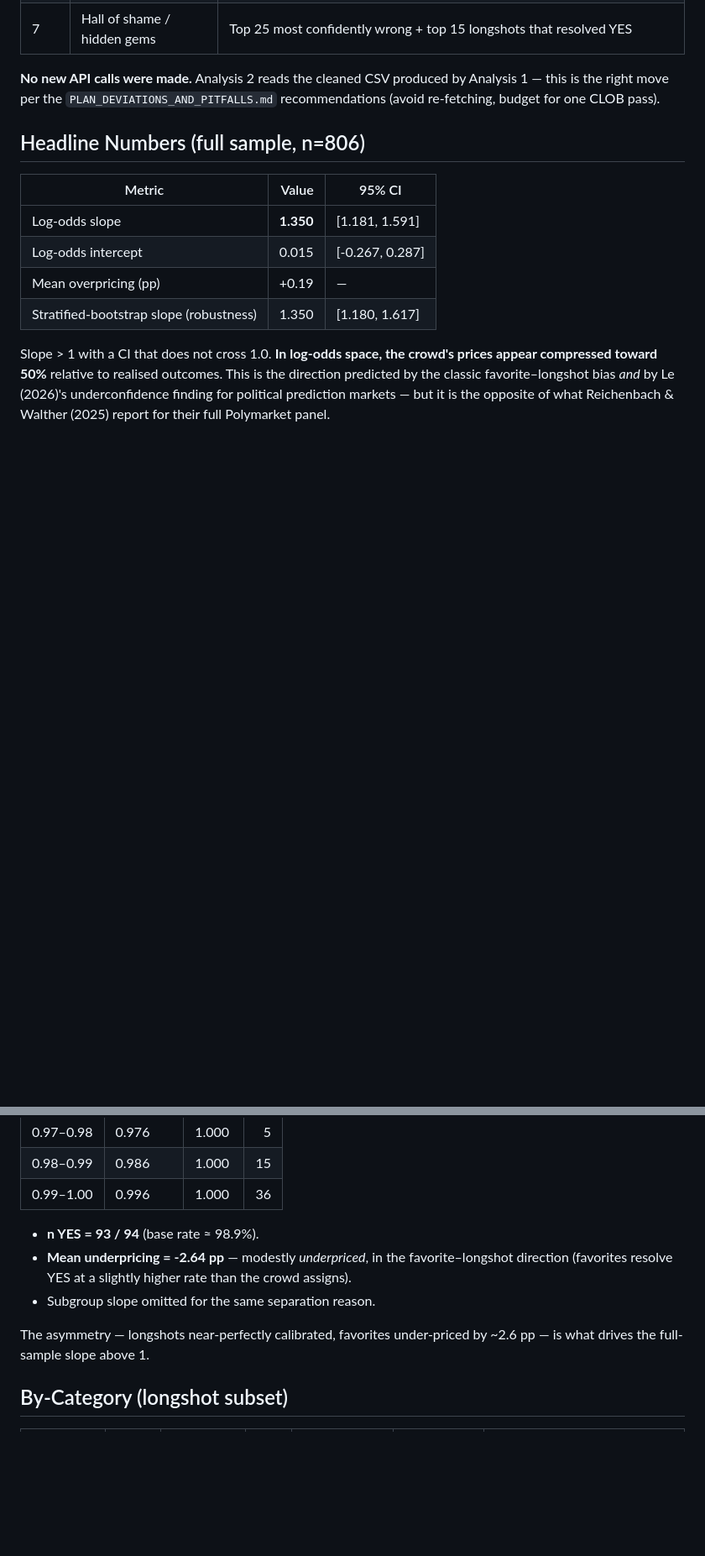
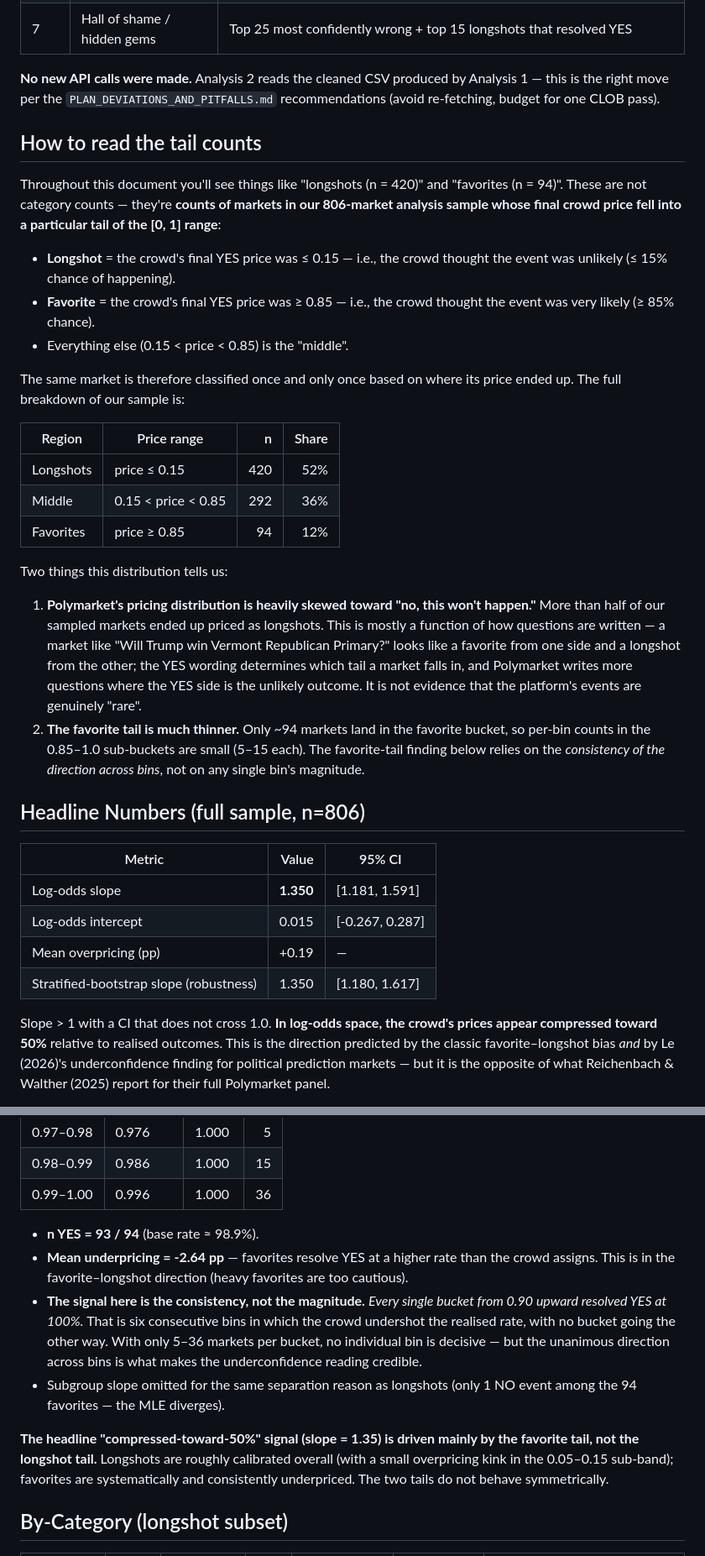
Before and after one commit to manasahariharan/betting, a Markdown page: output/ANALYSIS_2_SUMMARY.md, 2 parts joined by grey strips. Shown at 84% size. Drawn GitHub-style; blank space fills up the shorter version.

Commit message:
Analysis 2 summary: clarify tail counts and asymmetric finding
- New 'How to read the tail counts' section near the top: explains
  that n=420 longshots and n=94 favorites are price-bucket counts
  (not category counts), shows the full longshot/middle/favorite split
  of the 806-market sample (52% / 36% / 12%), and notes that the
  long-tail skew toward longshots is mostly a question-wording artifact
  rather than evidence about base rates.

- Tail Behaviour: split the longshot story into 'extreme longshots
  (<= 0.05): essentially perfect calibration' vs 'mild longshots
  (0.05-0.15): mildly overpriced, dominated by the 0.10-0.15 bin'.
  This is the more accurate reading of the bin-by-bin table.

- Tail Behaviour: emphasised that the favorite-tail finding is about
  consistency across bins (every bin >= 0.90 resolves 100% YES) rather
  than any single bucket's magnitude, since per-bin n is only 5-36.

- Made the closing line of the section explicit: the slope > 1
  signal is mostly the favorite tail's contribution, not the
  longshot tail's. The two tails are not symmetric.

- Tightened the corresponding bullet in the Interpretation section
  to reflect the same asymmetry.

Co-authored-by: Manasa Hariharan <manasahariharan@users.noreply.github.com>

```diff
--- a/output/ANALYSIS_2_SUMMARY.md
+++ b/output/ANALYSIS_2_SUMMARY.md
@@ -25,6 +25,45 @@ This is the second of three analyses planned in
 produced by Analysis 1 — this is the right move per the
 `PLAN_DEVIATIONS_AND_PITFALLS.md` recommendations (avoid re-fetching,
 budget for one CLOB pass).
+
+## How to read the tail counts
+
+Throughout this document you'll see things like "longshots (n = 420)"
+and "favorites (n = 94)". These are not category counts — they're
+**counts of markets in our 806-market analysis sample whose final crowd
+price fell into a particular tail of the [0, 1] range**:
+
+- **Longshot** = the crowd's final YES price was ≤ 0.15 — i.e., the
+  crowd thought the event was unlikely (≤ 15% chance of happening).
+- **Favorite** = the crowd's final YES price was ≥ 0.85 — i.e., the
+  crowd thought the event was very likely (≥ 85% chance).
+- Everything else (0.15 < price < 0.85) is the "middle".
+
+The same market is therefore classified once and only once based on
+where its price ended up. The full breakdown of our sample is:
+
+| Region | Price range | n | Share |
+|---|---|--:|--:|
+| Longshots | price ≤ 0.15 | 420 | 52% |
+| Middle    | 0.15 < price < 0.85 | 292 | 36% |
+| Favorites | price ≥ 0.85 | 94 | 12% |
+
+Two things this distribution tells us:
+
+1. **Polymarket's pricing distribution is heavily skewed toward "no,
+   this won't happen."** More than half of our sampled markets ended
+   up priced as longshots. This is mostly a function of how questions
+   are written — a market like "Will Trump win Vermont Republican
+   Primary?" looks like a favorite from one side and a longshot from
+   the other; the YES wording determines which tail a market falls in,
+   and Polymarket writes more questions where the YES side is the
+   unlikely outcome. It is not evidence that the platform's events are
+   genuinely "rare".
+2. **The favorite tail is much thinner.** Only ~94 markets land in
+   the favorite bucket, so per-bin counts in the 0.85–1.0 sub-buckets
+   are small (5–15 each). The favorite-tail finding below relies on
+   the *consistency of the direction across bins*, not on any single
+   bin's magnitude.
 
 ## Headline Numbers (full sample, n=806)
 
@@ -86,13 +133,23 @@ underconfidence reading robust to the heavy NO skew in the dataset
 | 0.99–1.00 | 0.996 | 1.000 | 36 |
 
 - **n YES = 93 / 94** (base rate ≈ 98.9%).
-- **Mean underpricing = -2.64 pp** — modestly *underpriced*, in
-  the favorite–longshot direction (favorites resolve YES at a slightly
-  higher rate than the crowd assigns).
-- Subgroup slope omitted for the same separation reason.
+- **Mean underpricing = -2.64 pp** — favorites resolve YES at a higher
+  rate than the crowd assigns. This is in the favorite–longshot
+  direction (heavy favorites are too cautious).
+- **The signal here is the consistency, not the magnitude.** *Every
+  single bucket from 0.90 upward resolved YES at 100%.* That is six
+  consecutive bins in which the crowd undershot the realised rate, with
+  no bucket going the other way. With only 5–36 markets per bucket, no
+  individual bin is decisive — but the unanimous direction across
+  bins is what makes the underconfidence reading credible.
+- Subgroup slope omitted for the same separation reason as longshots
+  (only 1 NO event among the 94 favorites — the MLE diverges).
 
-The asymmetry — longshots near-perfectly calibrated, favorites
-under-priced by ~2.6 pp — is what drives the full-sample slope above 1.
+**The headline "compressed-toward-50%" signal (slope = 1.35) is driven
+mainly by the favorite tail, not the longshot tail.** Longshots are
+roughly calibrated overall (with a small overpricing kink in the
+0.05–0.15 sub-band); favorites are systematically and consistently
+underpriced. The two tails do not behave symmetrically.
 
 ## By-Category (longshot subset)
 
```
Also changed, not shown: other parts of output/ANALYSIS_2_SUMMARY.md (+20 -9 lines).
